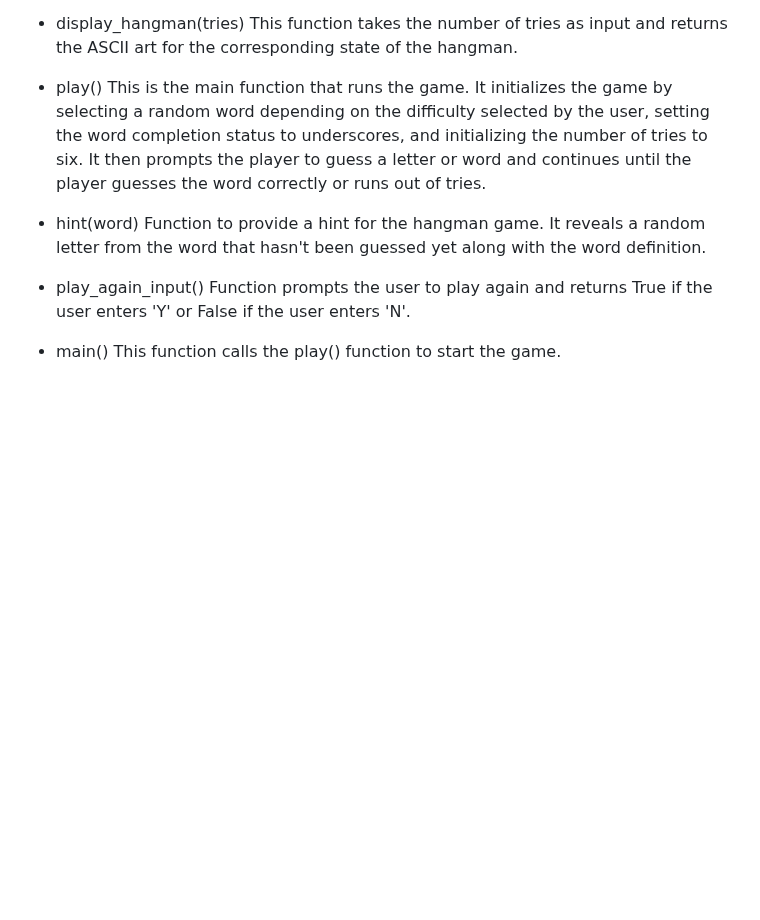
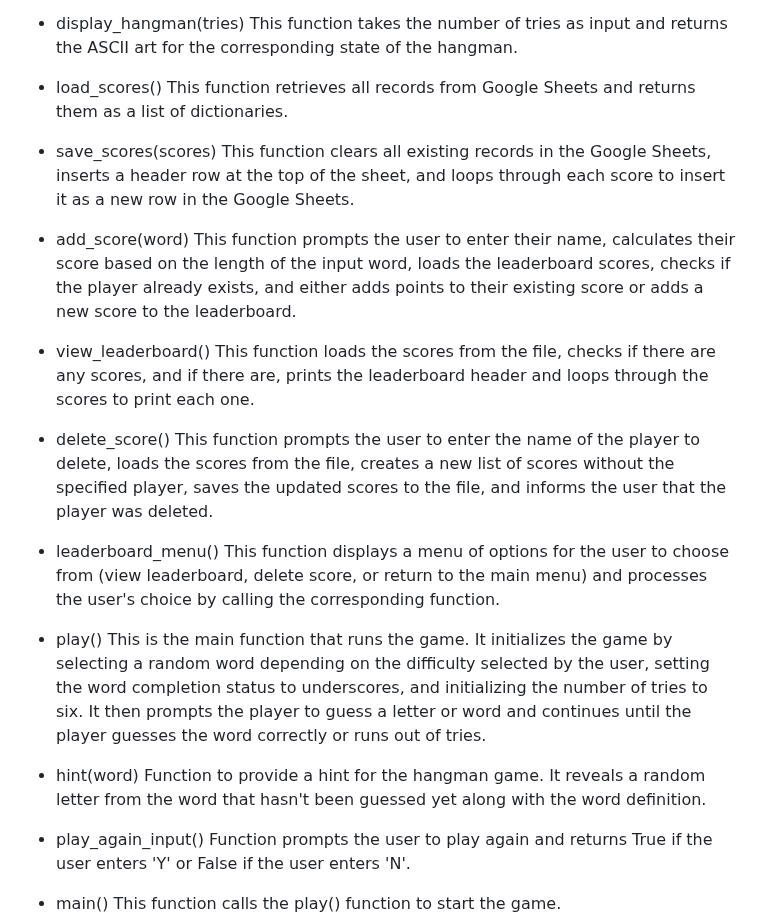
Before and after one commit to hydramod/hangman-project-3, a Markdown page: README.md, the part around one of its changes. GitHub-like rendering; blank space fills up the shorter version.

```diff
--- a/README.md
+++ b/README.md
@@ -69,6 +93,24 @@ This function selects a random word depending on the max length set by the diffi
 
 - display_hangman(tries)
 This function takes the number of tries as input and returns the ASCII art for the corresponding state of the hangman.
+
+- load_scores()
+This function retrieves all records from Google Sheets and returns them as a list of dictionaries.
+
+- save_scores(scores)
+This function clears all existing records in the Google Sheets, inserts a header row at the top of the sheet, and loops through each score to insert it as a new row in the Google Sheets.
+
+- add_score(word)
+This function prompts the user to enter their name, calculates their score based on the length of the input word, loads the leaderboard scores, checks if the player already exists, and either adds points to their existing score or adds a new score to the leaderboard.
+
+- view_leaderboard()
+This function loads the scores from the file, checks if there are any scores, and if there are, prints the leaderboard header and loops through the scores to print each one.
+
+- delete_score()
+This function prompts the user to enter the name of the player to delete, loads the scores from the file, creates a new list of scores without the specified player, saves the updated scores to the file, and informs the user that the player was deleted.
+
+- leaderboard_menu()
+This function displays a menu of options for the user to choose from (view leaderboard, delete score, or return to the main menu) and processes the user's choice by calling the corresponding function.
 
 - play()
 This is the main function that runs the game. It initializes the game by selecting a random word depending on the difficulty selected by the user, setting the word completion status to underscores, and initializing the number of tries to six. It then prompts the player to guess a letter or word and continues until the player guesses the word correctly or runs out of tries.
```
Also changed, not shown: other parts of README.md (+27 -2 lines).
